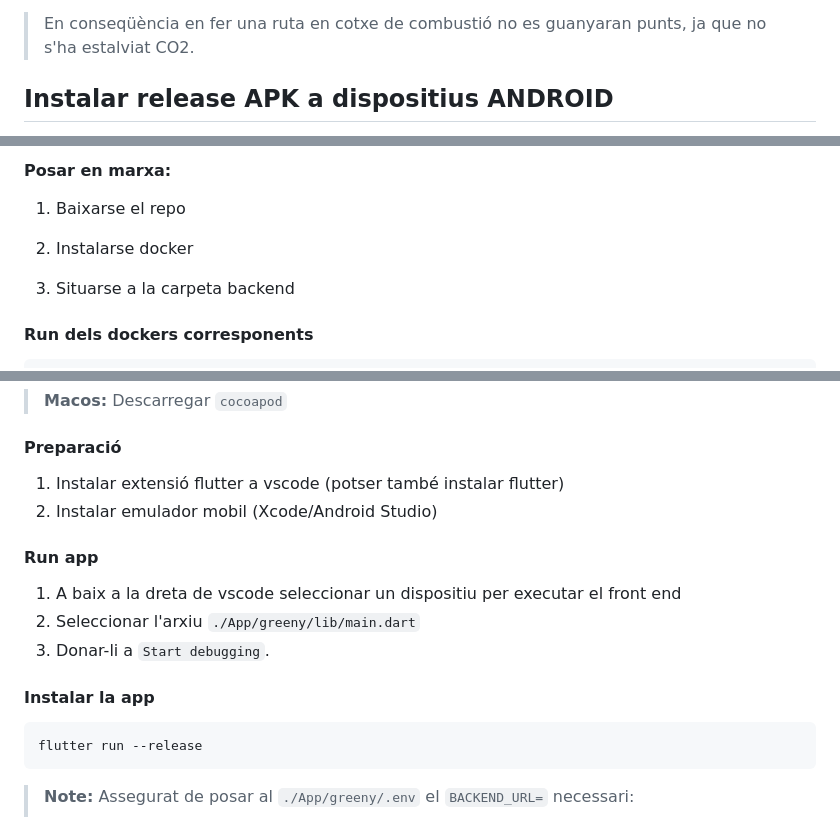
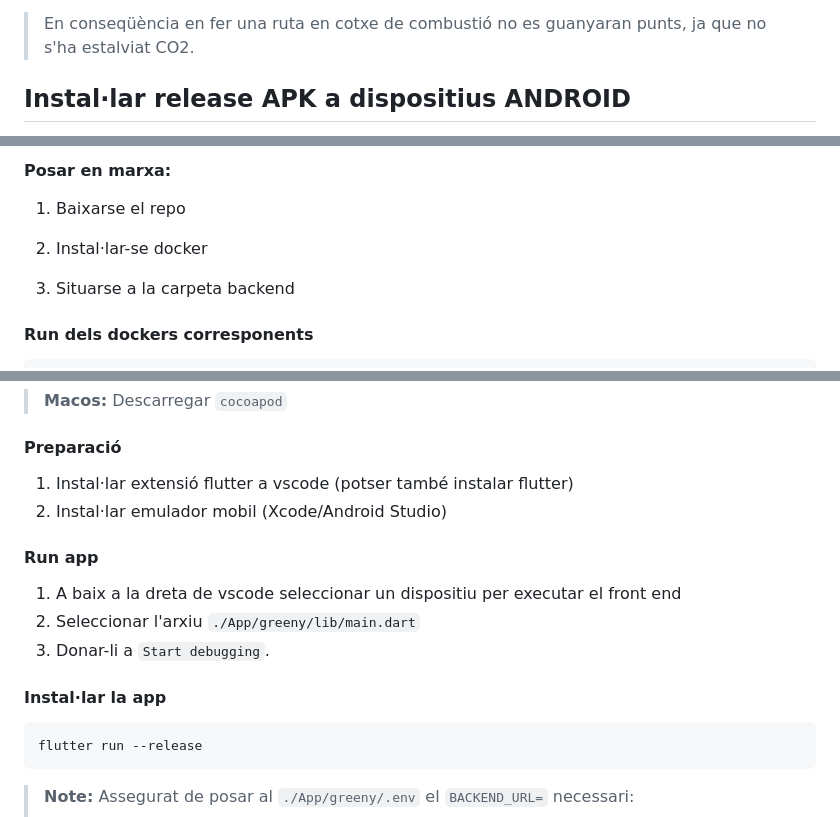
Before and after one commit to pes2324q2-gei-upc/Greeny, a Markdown page: README.md, 3 parts joined by grey strips. Drawn GitHub-style.

Commit message:
Links descàrrega app al README.md
Els links porten directament a la descarrega de l'apk del latest release i al latest release.

Correció Instal·lar.

````diff
--- a/README.md
+++ b/README.md
@@ -44,5 +44,5 @@ def calculate_points(co2_consumed, car_co2_consumed):
 La fórmula calcula la **diferència entre el CO2 consumit i el CO2 que hauries consumit** fent la ruta en un cotxe de combustió.
 > En conseqüència en fer una ruta en cotxe de combustió no es guanyaran punts, ja que no s'ha estalviat CO2.
 
-## Instalar release APK a dispositius ANDROID
+## Instal·lar release APK a dispositius ANDROID
 
@@ -55,7 +55,7 @@ Instalar l'arxiu [Greeny.apk](https://github.com/pes2324q2-gei-upc/Greeny/blob/m
 
 1. Baixarse el repo
 
-2. Instalarse docker
+2. Instal·lar-se docker
 
 3. Situarse a la carpeta backend
 
@@ -97,15 +97,15 @@ docker compose run backend python manage.py makemigrations
 > **Macos:** Descarregar `cocoapod`
 
 #### Preparació
-1. Instalar extensió flutter a vscode (potser també instalar flutter)
-2. Instalar emulador mobil (Xcode/Android Studio)
+1. Instal·lar extensió flutter a vscode (potser també instalar flutter)
+2. Instal·lar emulador mobil (Xcode/Android Studio)
 
 #### Run app
 1. A baix a la dreta de vscode seleccionar un dispositiu per executar el front end
 2. Seleccionar l'arxiu `./App/greeny/lib/main.dart`
 3. Donar-li a `Start debugging`.
 
-#### Instalar la app
+#### Instal·lar la app
 ```sh
 flutter run --release
 ```
````
Also changed, not shown: other parts of README.md (+1 -1 lines).
